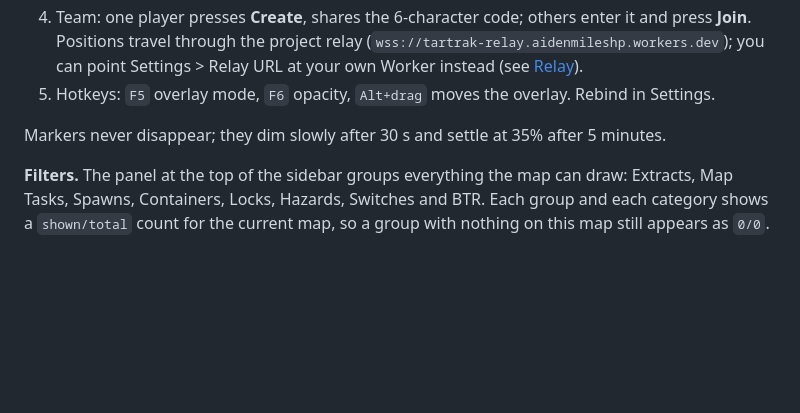
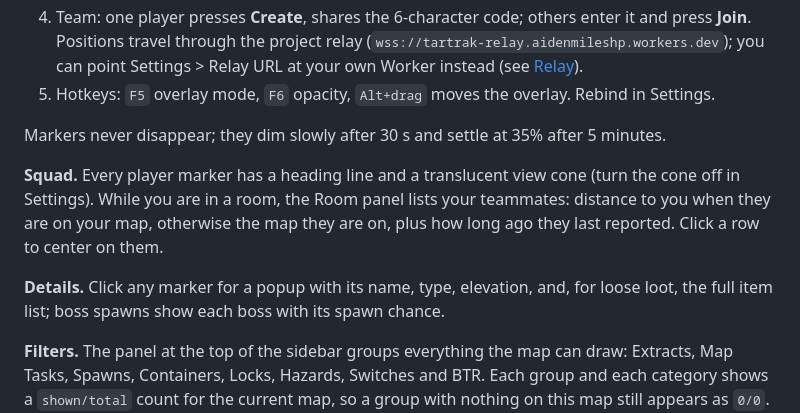
Before and after one commit to cthpAiden/TarTrak, a Markdown page: README.md, the part around the change. Drawn GitHub-style; blank space fills up the shorter version.

Commit message:
README: describe squad list, view cone, and marker popups
Co-Authored-By: Claude Fable 5.1 <noreply@anthropic.com>

```diff
--- a/README.md
+++ b/README.md
@@ -23,6 +23,13 @@ No memory reading, no injection, no hooks, no keystrokes sent to the game, no ac
 5. Hotkeys: `F5` overlay mode, `F6` opacity, `Alt+drag` moves the overlay. Rebind in Settings.
 
 Markers never disappear; they dim slowly after 30 s and settle at 35% after 5 minutes.
+
+**Squad.** Every player marker has a heading line and a translucent view cone (turn the cone off in
+Settings). While you are in a room, the Room panel lists your teammates: distance to you when they are on
+your map, otherwise the map they are on, plus how long ago they last reported. Click a row to center on them.
+
+**Details.** Click any marker for a popup with its name, type, elevation, and, for loose loot, the full item
+list; boss spawns show each boss with its spawn chance.
 
 **Filters.** The panel at the top of the sidebar groups everything the map can draw: Extracts, Map
 Tasks, Spawns, Containers, Locks, Hazards, Switches and BTR. Each group and each category shows a
```
